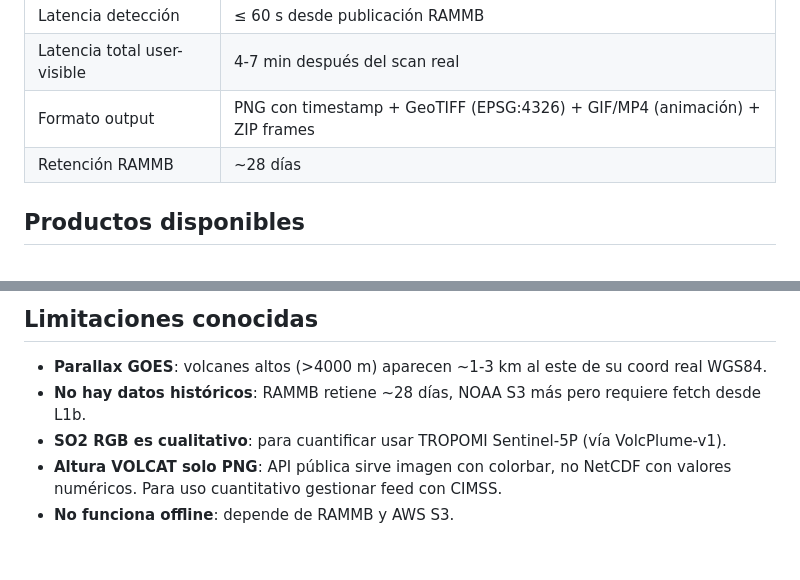
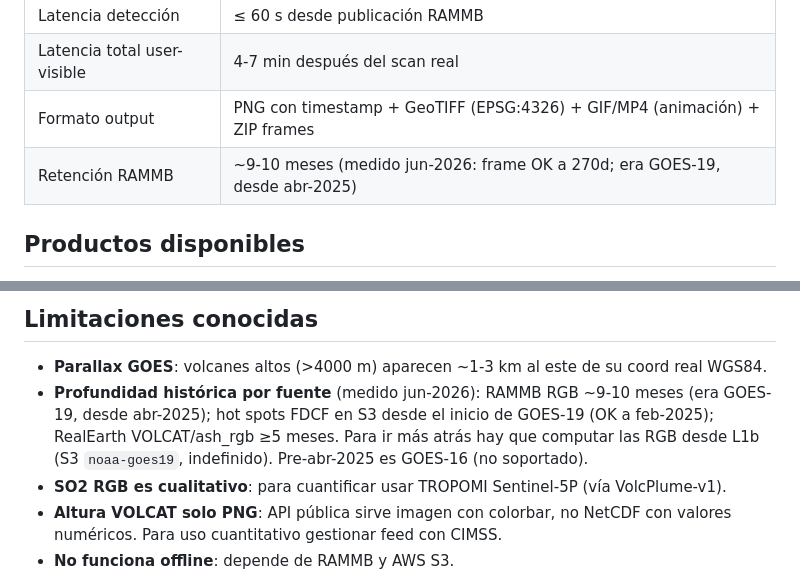
Before and after one commit to MendozaVolcanic/goes-volcanic-monitoring, a Markdown page: INTEGRATION.md, 2 parts joined by grey strips. Drawn GitHub-style; blank space fills up the shorter version.

Commit message:
docs: corregir profundidad histórica de fuentes (RAMMB ~9-10 meses, no 28 días)
Medido empíricamente jun-2026: RAMMB RGB OK a 270d, S3 FDCF desde feb-2025,
RealEarth >=5 meses. La nota vieja de '28 días' estaba desactualizada.

Co-Authored-By: Claude Opus 4.8 (1M context) <noreply@anthropic.com>

```diff
--- a/INTEGRATION.md
+++ b/INTEGRATION.md
@@ -43,7 +43,7 @@ de tiempo por volcán y altura de pluma VOLCAT (Pavolonis 2013) para los
 | Latencia detección | ≤ 60 s desde publicación RAMMB |
 | Latencia total user-visible | 4-7 min después del scan real |
 | Formato output | PNG con timestamp + GeoTIFF (EPSG:4326) + GIF/MP4 (animación) + ZIP frames |
-| Retención RAMMB | ~28 días |
+| Retención RAMMB | ~9-10 meses (medido jun-2026: frame OK a 270d; era GOES-19, desde abr-2025) |
 
 ## Productos disponibles
 
@@ -122,7 +122,11 @@ streamlit run dashboard/app.py
 ## Limitaciones conocidas
 
 - **Parallax GOES**: volcanes altos (>4000 m) aparecen ~1-3 km al este de su coord real WGS84.
-- **No hay datos históricos**: RAMMB retiene ~28 días, NOAA S3 más pero requiere fetch desde L1b.
+- **Profundidad histórica por fuente** (medido jun-2026): RAMMB RGB ~9-10 meses
+  (era GOES-19, desde abr-2025); hot spots FDCF en S3 desde el inicio de
+  GOES-19 (OK a feb-2025); RealEarth VOLCAT/ash_rgb ≥5 meses. Para ir más atrás
+  hay que computar las RGB desde L1b (S3 `noaa-goes19`, indefinido). Pre-abr-2025
+  es GOES-16 (no soportado).
 - **SO2 RGB es cualitativo**: para cuantificar usar TROPOMI Sentinel-5P (vía VolcPlume-v1).
 - **Altura VOLCAT solo PNG**: API pública sirve imagen con colorbar, no NetCDF con valores numéricos. Para uso cuantitativo gestionar feed con CIMSS.
 - **No funciona offline**: depende de RAMMB y AWS S3.
```
